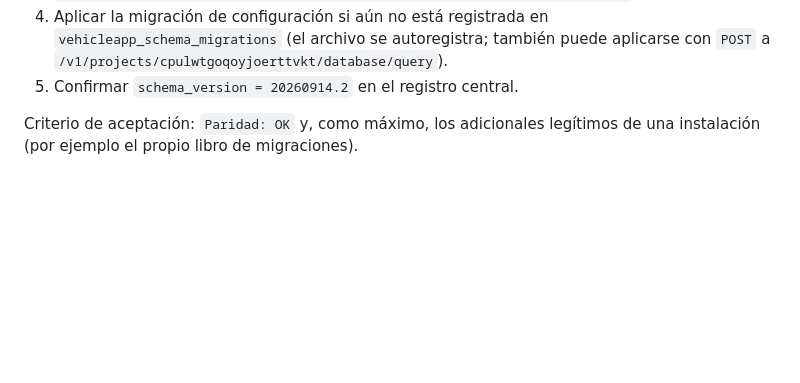
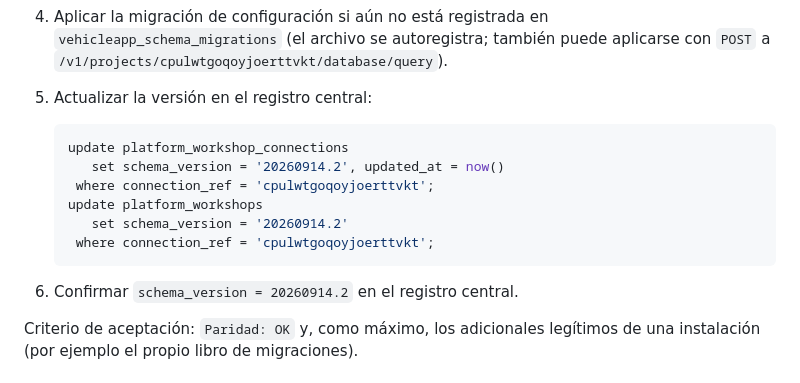
Before and after one commit to jowlin12/vehicle-app-backend, a Markdown page: platform/SCHEMA_PARITY_REPORT.md, the part around the change. Rendered like a GitHub page; blank space fills up the shorter version.

Commit message:
Document the central version step of the parity procedure

````diff
--- a/platform/SCHEMA_PARITY_REPORT.md
+++ b/platform/SCHEMA_PARITY_REPORT.md
@@ -96,7 +96,18 @@ Procedimiento exacto para completarla, sin exponer secretos en el repositorio:
 4. Aplicar la migración de configuración si aún no está registrada en
    `vehicleapp_schema_migrations` (el archivo se autoregistra; también puede
    aplicarse con `POST` a `/v1/projects/cpulwtgoqoyjoerttvkt/database/query`).
-5. Confirmar `schema_version = 20260914.2` en el registro central.
+5. Actualizar la versión en el registro central:
+
+   ```sql
+   update platform_workshop_connections
+      set schema_version = '20260914.2', updated_at = now()
+    where connection_ref = 'cpulwtgoqoyjoerttvkt';
+   update platform_workshops
+      set schema_version = '20260914.2'
+    where connection_ref = 'cpulwtgoqoyjoerttvkt';
+   ```
+
+6. Confirmar `schema_version = 20260914.2` en el registro central.
 
 Criterio de aceptación: `Paridad: OK` y, como máximo, los adicionales
 legítimos de una instalación (por ejemplo el propio libro de migraciones).
````
